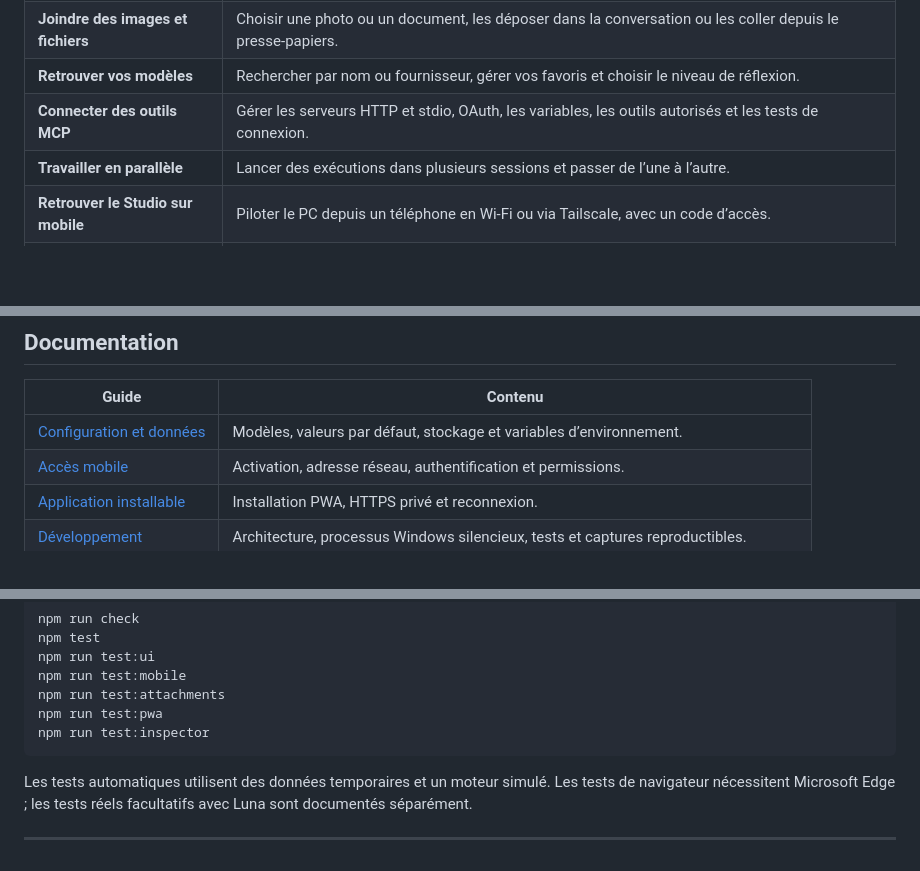
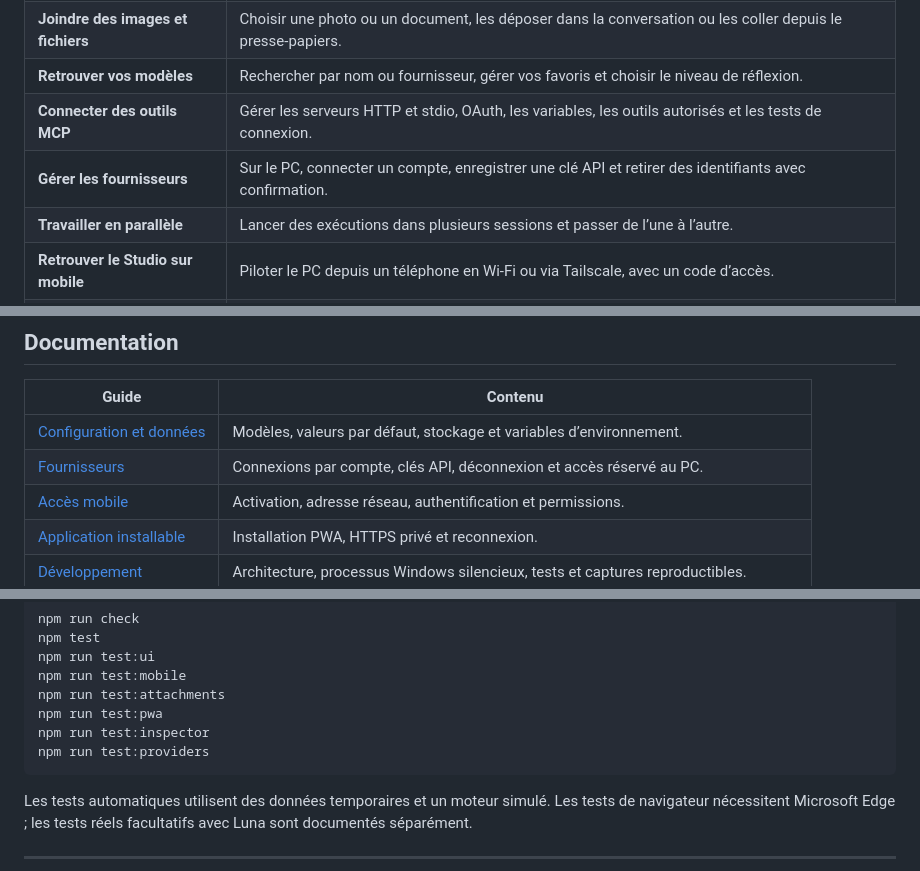
Before and after one commit to zerr0o/PrimeAgentGUI, a Markdown page: README.md, 3 parts joined by grey strips. GitHub-like rendering; blank space fills up the shorter version.

````diff
--- a/README.md
+++ b/README.md
@@ -42,6 +43,7 @@ Prime Agent Studio réunit les sessions de votre **Prime Agent local** dans une
 | **Joindre des images et fichiers** | Choisir une photo ou un document, les déposer dans la conversation ou les coller depuis le presse-papiers.                        |
 | **Retrouver vos modèles**          | Rechercher par nom ou fournisseur, gérer vos favoris et choisir le niveau de réflexion.                                           |
 | **Connecter des outils MCP**       | Gérer les serveurs HTTP et stdio, OAuth, les variables, les outils autorisés et les tests de connexion.                           |
+| **Gérer les fournisseurs**         | Sur le PC, connecter un compte, enregistrer une clé API et retirer des identifiants avec confirmation.                            |
 | **Travailler en parallèle**        | Lancer des exécutions dans plusieurs sessions et passer de l’une à l’autre.                                                       |
 | **Retrouver le Studio sur mobile** | Piloter le PC depuis un téléphone en Wi-Fi ou via Tailscale, avec un code d’accès.                                                |
 | **Installer le Studio**            | Ajouter une icône sur l’écran d’accueil et ouvrir le Studio dans sa propre fenêtre, via HTTPS.                                    |
@@ -214,6 +220,7 @@ La PWA conserve les commandes et pièces jointes du site. En cas de coupure, un
 | Guide                                             | Contenu                                                                         |
 | ------------------------------------------------- | ------------------------------------------------------------------------------- |
 | [Configuration et données](docs/configuration.md) | Modèles, valeurs par défaut, stockage et variables d’environnement.             |
+| [Fournisseurs](docs/providers.md)                 | Connexions par compte, clés API, déconnexion et accès réservé au PC.            |
 | [Accès mobile](docs/lan.md)                       | Activation, adresse réseau, authentification et permissions.                    |
 | [Application installable](docs/pwa.md)            | Installation PWA, HTTPS privé et reconnexion.                                   |
 | [Développement](docs/development.md)              | Architecture, processus Windows silencieux, tests et captures reproductibles.   |
@@ -231,6 +238,7 @@ npm run test:mobile
 npm run test:attachments
 npm run test:pwa
 npm run test:inspector
+npm run test:providers
 ```
 
 Les tests automatiques utilisent des données temporaires et un moteur simulé. Les tests de navigateur nécessitent Microsoft Edge ; les tests réels facultatifs avec Luna sont documentés séparément.
````
Also changed, not shown: other parts of README.md (+7 -2 lines), docs/configuration.md (+2 -0 lines), docs/development.md (+5 -1 lines), docs/providers.md (added, +33 -0 lines), docs/screenshots/desktop-providers.png (added), 12 other files.
